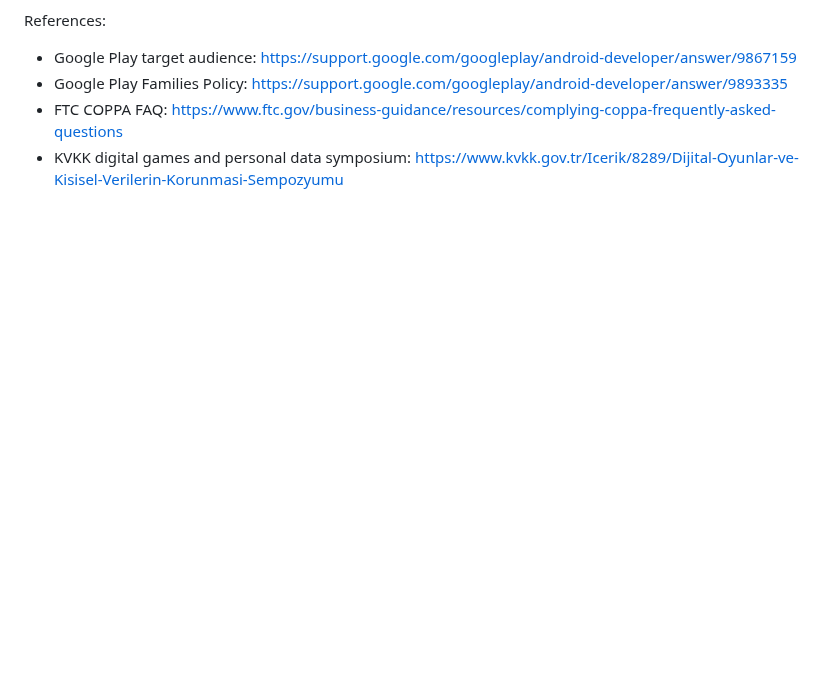
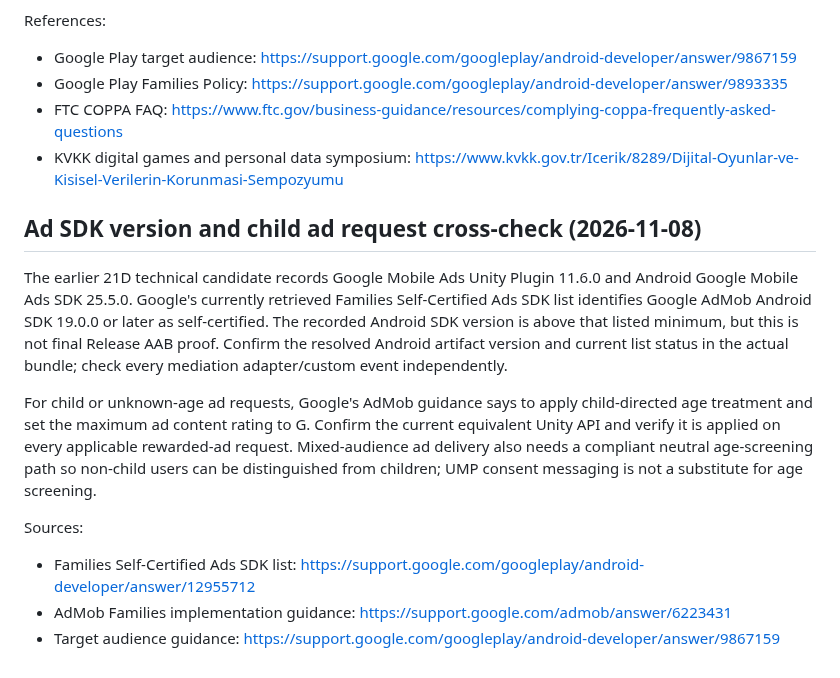
Before and after one commit to DevzaSoft/miniverse-privacy, a Markdown page: GLOBAL_RELEASE_DATA_SAFETY_REVIEW.md, the part around the change. Drawn GitHub-style; blank space fills up the shorter version.

Commit message:
Add AdMob family certification and child treatment check

```diff
--- a/GLOBAL_RELEASE_DATA_SAFETY_REVIEW.md
+++ b/GLOBAL_RELEASE_DATA_SAFETY_REVIEW.md
@@ -69,3 +69,15 @@ References:
 - Google Play Families Policy: https://support.google.com/googleplay/android-developer/answer/9893335
 - FTC COPPA FAQ: https://www.ftc.gov/business-guidance/resources/complying-coppa-frequently-asked-questions
 - KVKK digital games and personal data symposium: https://www.kvkk.gov.tr/Icerik/8289/Dijital-Oyunlar-ve-Kisisel-Verilerin-Korunmasi-Sempozyumu
+
+
+## Ad SDK version and child ad request cross-check (2026-11-08)
+
+The earlier 21D technical candidate records Google Mobile Ads Unity Plugin 11.6.0 and Android Google Mobile Ads SDK 25.5.0. Google's currently retrieved Families Self-Certified Ads SDK list identifies Google AdMob Android SDK 19.0.0 or later as self-certified. The recorded Android SDK version is above that listed minimum, but this is not final Release AAB proof. Confirm the resolved Android artifact version and current list status in the actual bundle; check every mediation adapter/custom event independently.
+
+For child or unknown-age ad requests, Google's AdMob guidance says to apply child-directed age treatment and set the maximum ad content rating to G. Confirm the current equivalent Unity API and verify it is applied on every applicable rewarded-ad request. Mixed-audience ad delivery also needs a compliant neutral age-screening path so non-child users can be distinguished from children; UMP consent messaging is not a substitute for age screening.
+
+Sources:
+- Families Self-Certified Ads SDK list: https://support.google.com/googleplay/android-developer/answer/12955712
+- AdMob Families implementation guidance: https://support.google.com/admob/answer/6223431
+- Target audience guidance: https://support.google.com/googleplay/android-developer/answer/9867159
```
